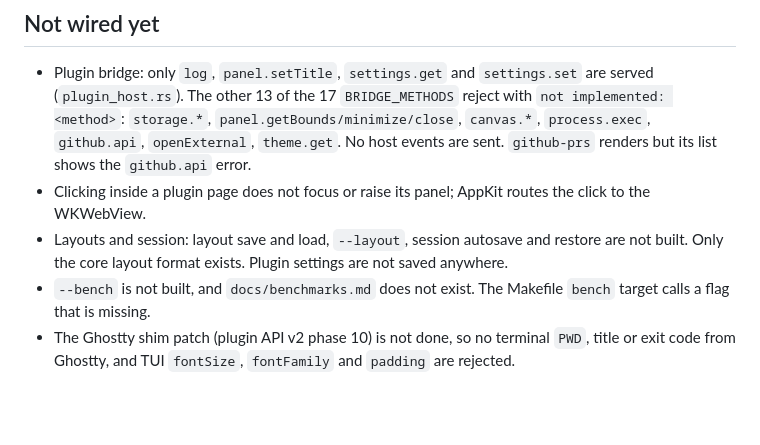
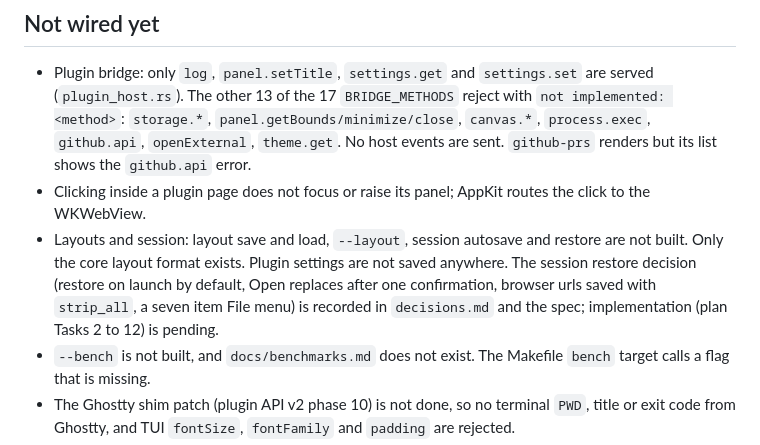
Before and after one commit to kolezka/CALM, a Markdown page: .ai/status.md, the part around the change. Rendered like a GitHub page; blank space fills up the shorter version.

```diff
--- a/.ai/status.md
+++ b/.ai/status.md
@@ -107,6 +107,9 @@ Pull requests:
   to the WKWebView.
 - Layouts and session: layout save and load, `--layout`, session autosave and restore are
   not built. Only the core layout format exists. Plugin settings are not saved anywhere.
+  The session restore decision (restore on launch by default, Open replaces after one
+  confirmation, browser urls saved with `strip_all`, a seven item File menu) is recorded
+  in `decisions.md` and the spec; implementation (plan Tasks 2 to 12) is pending.
 - `--bench` is not built, and `docs/benchmarks.md` does not exist. The Makefile `bench`
   target calls a flag that is missing.
 - The Ghostty shim patch (plugin API v2 phase 10) is not done, so no terminal `PWD`, title
```
Also changed, not shown: .ai/decisions.md (+34 -0 lines), 1 other file.
